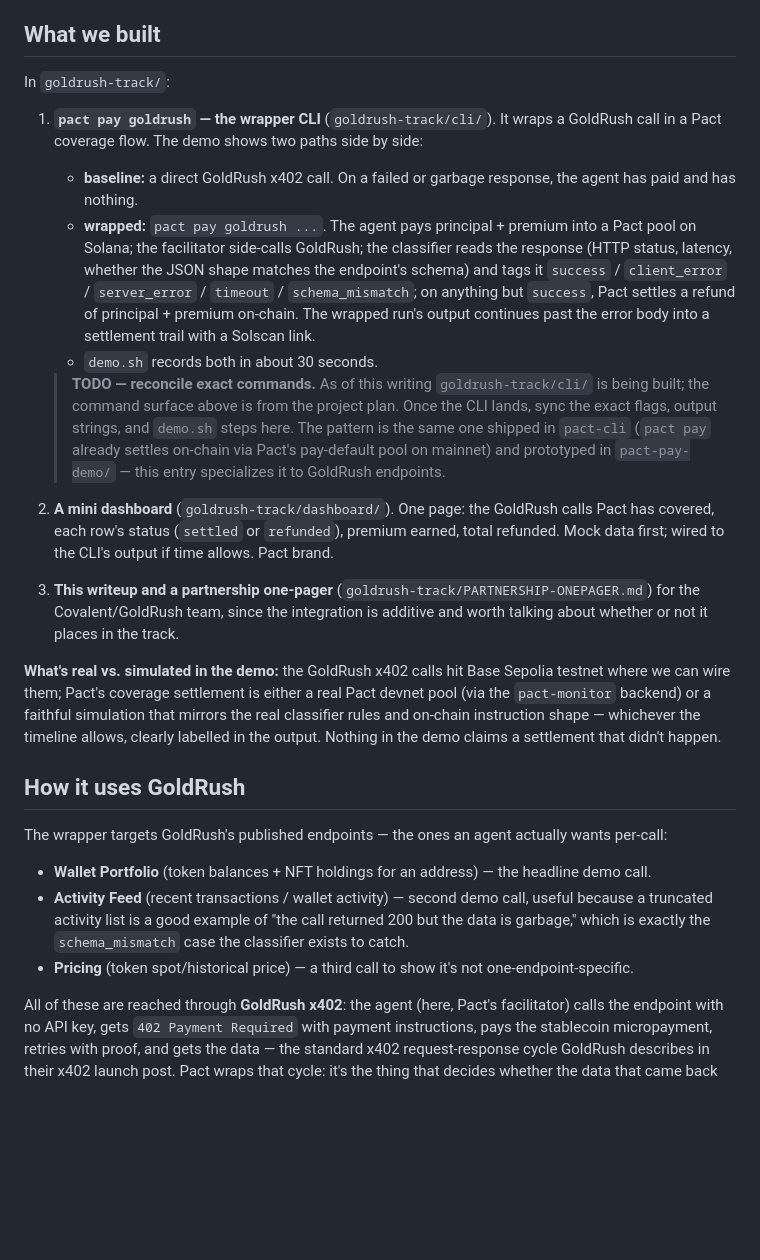
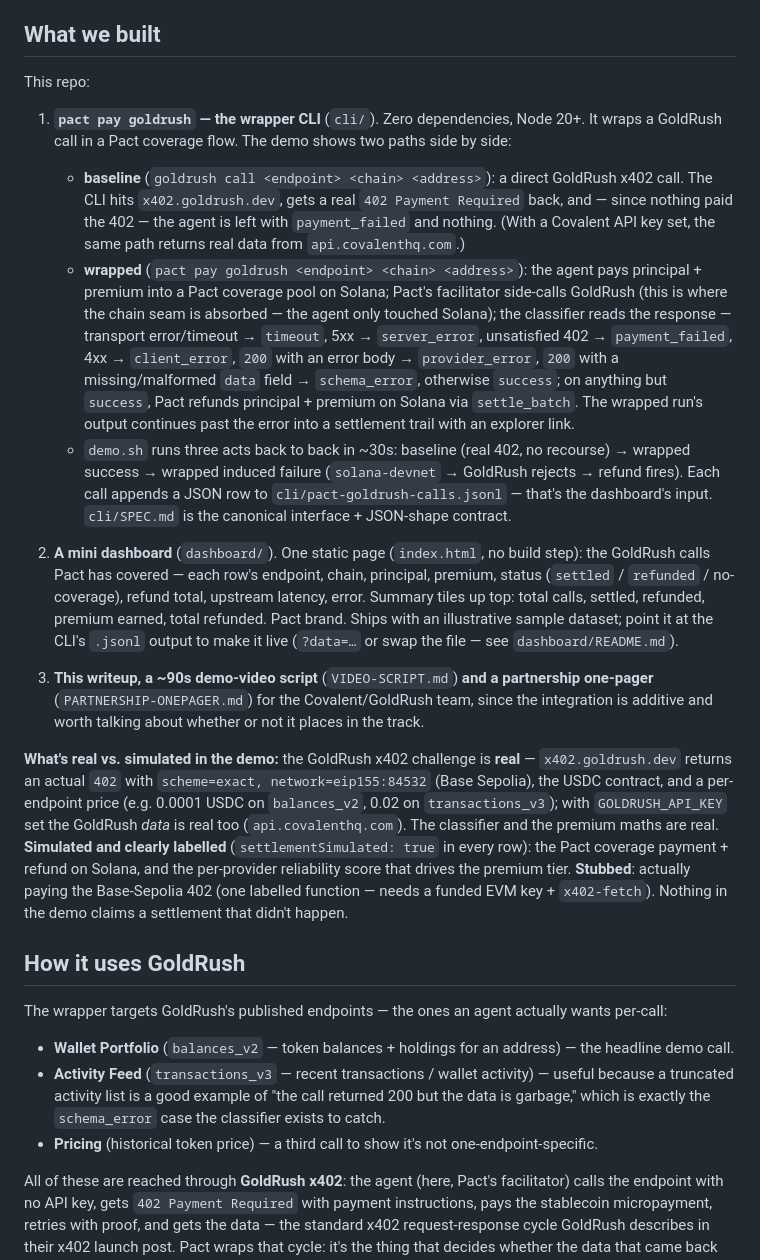
Before and after one commit to pactnetwork/pact-goldrush, a Markdown page: SUBMISSION.md, the part around one of its changes. Rendered like a GitHub page; blank space fills up the shorter version.

Commit message:
docs: reconcile submission + video script with shipped CLI; verify demo.sh

```diff
--- a/SUBMISSION.md
+++ b/SUBMISSION.md
@@ -20,28 +20,26 @@ That's fine when an agent is spending $0.31 on one call. It stops being fine the
 
 ## What we built
 
-In `goldrush-track/`:
+This repo:
 
-1. **`pact pay goldrush` — the wrapper CLI** (`goldrush-track/cli/`). It wraps a GoldRush call in a Pact coverage flow. The demo shows two paths side by side:
-   - **baseline:** a direct GoldRush x402 call. On a failed or garbage response, the agent has paid and has nothing.
-   - **wrapped:** `pact pay goldrush ...`. The agent pays principal + premium into a Pact pool on Solana; the facilitator side-calls GoldRush; the classifier reads the response (HTTP status, latency, whether the JSON shape matches the endpoint's schema) and tags it `success` / `client_error` / `server_error` / `timeout` / `schema_mismatch`; on anything but `success`, Pact settles a refund of principal + premium on-chain. The wrapped run's output continues past the error body into a settlement trail with a Solscan link.
-   - `demo.sh` records both in about 30 seconds.
+1. **`pact pay goldrush` — the wrapper CLI** (`cli/`). Zero dependencies, Node 20+. It wraps a GoldRush call in a Pact coverage flow. The demo shows two paths side by side:
+   - **baseline** (`goldrush call <endpoint> <chain> <address>`): a direct GoldRush x402 call. The CLI hits `x402.goldrush.dev`, gets a real `402 Payment Required` back, and — since nothing paid the 402 — the agent is left with `payment_failed` and nothing. (With a Covalent API key set, the same path returns real data from `api.covalenthq.com`.)
+   - **wrapped** (`pact pay goldrush <endpoint> <chain> <address>`): the agent pays principal + premium into a Pact coverage pool on Solana; Pact's facilitator side-calls GoldRush (this is where the chain seam is absorbed — the agent only touched Solana); the classifier reads the response — transport error/timeout → `timeout`, 5xx → `server_error`, unsatisfied 402 → `payment_failed`, 4xx → `client_error`, `200` with an error body → `provider_error`, `200` with a missing/malformed `data` field → `schema_error`, otherwise `success`; on anything but `success`, Pact refunds principal + premium on Solana via `settle_batch`. The wrapped run's output continues past the error into a settlement trail with an explorer link.
+   - `demo.sh` runs three acts back to back in ~30s: baseline (real 402, no recourse) → wrapped success → wrapped induced failure (`solana-devnet` → GoldRush rejects → refund fires). Each call appends a JSON row to `cli/pact-goldrush-calls.jsonl` — that's the dashboard's input. `cli/SPEC.md` is the canonical interface + JSON-shape contract.
 
-   > **TODO — reconcile exact commands.** As of this writing `goldrush-track/cli/` is being built; the command surface above is from the project plan. Once the CLI lands, sync the exact flags, output strings, and `demo.sh` steps here. The pattern is the same one shipped in `pact-cli` (`pact pay` already settles on-chain via Pact's pay-default pool on mainnet) and prototyped in `pact-pay-demo/` — this entry specializes it to GoldRush endpoints.
+2. **A mini dashboard** (`dashboard/`). One static page (`index.html`, no build step): the GoldRush calls Pact has covered — each row's endpoint, chain, principal, premium, status (`settled` / `refunded` / no-coverage), refund total, upstream latency, error. Summary tiles up top: total calls, settled, refunded, premium earned, total refunded. Pact brand. Ships with an illustrative sample dataset; point it at the CLI's `.jsonl` output to make it live (`?data=…` or swap the file — see `dashboard/README.md`).
 
-2. **A mini dashboard** (`goldrush-track/dashboard/`). One page: the GoldRush calls Pact has covered, each row's status (`settled` or `refunded`), premium earned, total refunded. Mock data first; wired to the CLI's output if time allows. Pact brand.
+3. **This writeup, a ~90s demo-video script** (`VIDEO-SCRIPT.md`) **and a partnership one-pager** (`PARTNERSHIP-ONEPAGER.md`) for the Covalent/GoldRush team, since the integration is additive and worth talking about whether or not it places in the track.
 
-3. **This writeup and a partnership one-pager** (`goldrush-track/PARTNERSHIP-ONEPAGER.md`) for the Covalent/GoldRush team, since the integration is additive and worth talking about whether or not it places in the track.
-
-**What's real vs. simulated in the demo:** the GoldRush x402 calls hit Base Sepolia testnet where we can wire them; Pact's coverage settlement is either a real Pact devnet pool (via the `pact-monitor` backend) or a faithful simulation that mirrors the real classifier rules and on-chain instruction shape — whichever the timeline allows, clearly labelled in the output. Nothing in the demo claims a settlement that didn't happen.
+**What's real vs. simulated in the demo:** the GoldRush x402 challenge is **real** — `x402.goldrush.dev` returns an actual `402` with `scheme=exact, network=eip155:84532` (Base Sepolia), the USDC contract, and a per-endpoint price (e.g. 0.0001 USDC on `balances_v2`, 0.02 on `transactions_v3`); with `GOLDRUSH_API_KEY` set the GoldRush *data* is real too (`api.covalenthq.com`). The classifier and the premium maths are real. **Simulated and clearly labelled** (`settlementSimulated: true` in every row): the Pact coverage payment + refund on Solana, and the per-provider reliability score that drives the premium tier. **Stubbed**: actually paying the Base-Sepolia 402 (one labelled function — needs a funded EVM key + `x402-fetch`). Nothing in the demo claims a settlement that didn't happen.
 
 ## How it uses GoldRush
 
 The wrapper targets GoldRush's published endpoints — the ones an agent actually wants per-call:
 
-- **Wallet Portfolio** (token balances + NFT holdings for an address) — the headline demo call.
-- **Activity Feed** (recent transactions / wallet activity) — second demo call, useful because a truncated activity list is a good example of "the call returned 200 but the data is garbage," which is exactly the `schema_mismatch` case the classifier exists to catch.
-- **Pricing** (token spot/historical price) — a third call to show it's not one-endpoint-specific.
+- **Wallet Portfolio** (`balances_v2` — token balances + holdings for an address) — the headline demo call.
+- **Activity Feed** (`transactions_v3` — recent transactions / wallet activity) — useful because a truncated activity list is a good example of "the call returned 200 but the data is garbage," which is exactly the `schema_error` case the classifier exists to catch.
+- **Pricing** (historical token price) — a third call to show it's not one-endpoint-specific.
 
 All of these are reached through **GoldRush x402**: the agent (here, Pact's facilitator) calls the endpoint with no API key, gets `402 Payment Required` with payment instructions, pays the stablecoin micropayment, retries with proof, and gets the data — the standard x402 request-response cycle GoldRush describes in their x402 launch post. Pact wraps that cycle: it's the thing that decides whether the data that came back was worth the payment, and refunds the agent if it wasn't.
 
```
Also changed, not shown: other parts of SUBMISSION.md (+15 -9 lines), PARTNERSHIP-ONEPAGER.md (+1 -1 lines), VIDEO-SCRIPT.md (+32 -27 lines).
